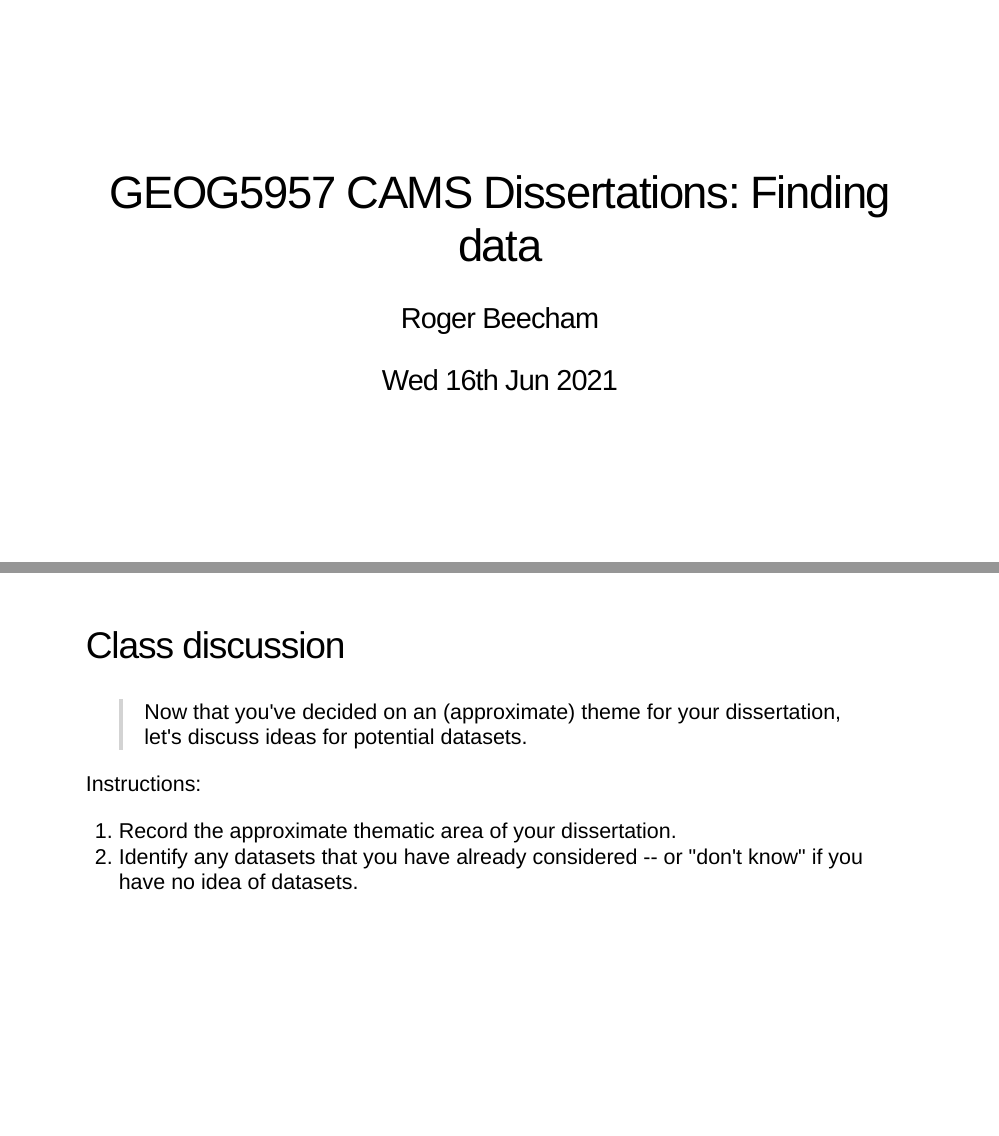
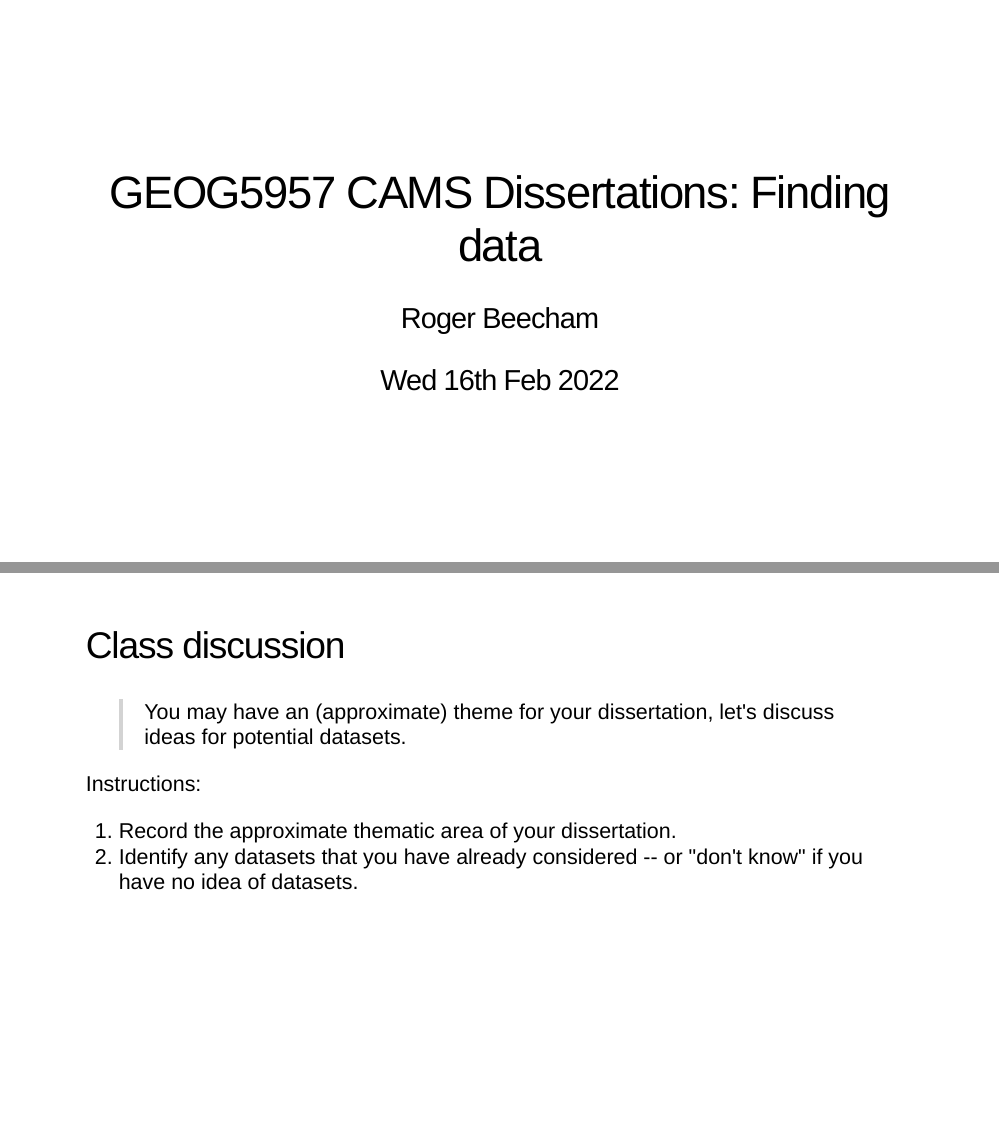
Before and after one commit to rogerbeecham/cams-dissertations, an R Markdown document (slides/session2.Rmd): pages 1 and 9 of 9, joined at a grey line. Rendered offline with R 4.5, knitr and Pandoc, with nearby package versions; the slides are laid out offline by our stand-in for remark.js, each with all of its steps uncovered, in fonts that may differ from those the slides ask for, and without slide numbers, shadows or browser add-ons.

Commit message:
updated session2

```diff
--- a/slides/session2.Rmd
+++ b/slides/session2.Rmd
@@ -1,7 +1,7 @@
 ---
 title: "GEOG5957 CAMS Dissertations: Finding data"
 author: "Roger Beecham"
-date: "Wed 16th Jun 2021"
+date: "Wed 16th Feb 2022"
 output:
   xaringan::moon_reader:
     css: [default, "slides-theme.css"]
@@ -129,7 +129,7 @@ Geog precision, variable selection
 
 
 --
-> Now that you've decided on an (approximate) theme for your dissertation, let's discuss ideas for potential datasets.
+> You may have an (approximate) theme for your dissertation, let's discuss ideas for potential datasets.
 --
 
 
```
